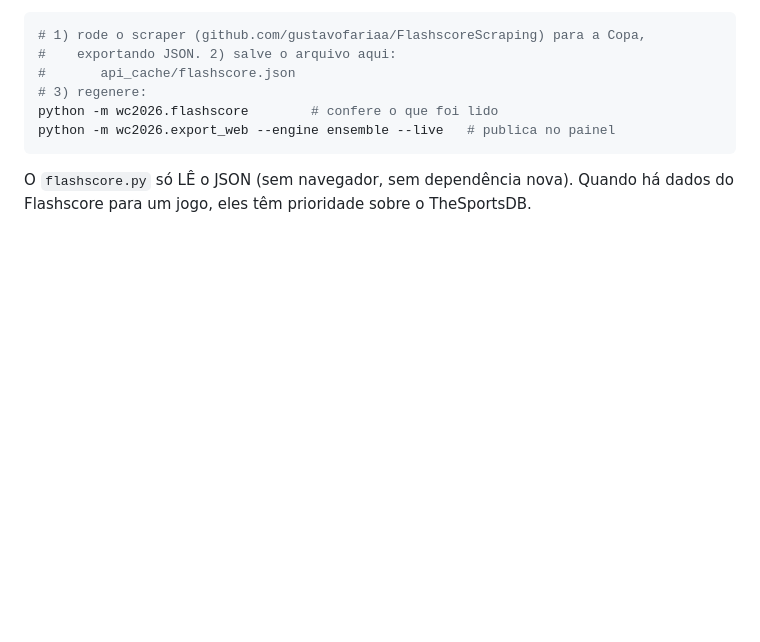
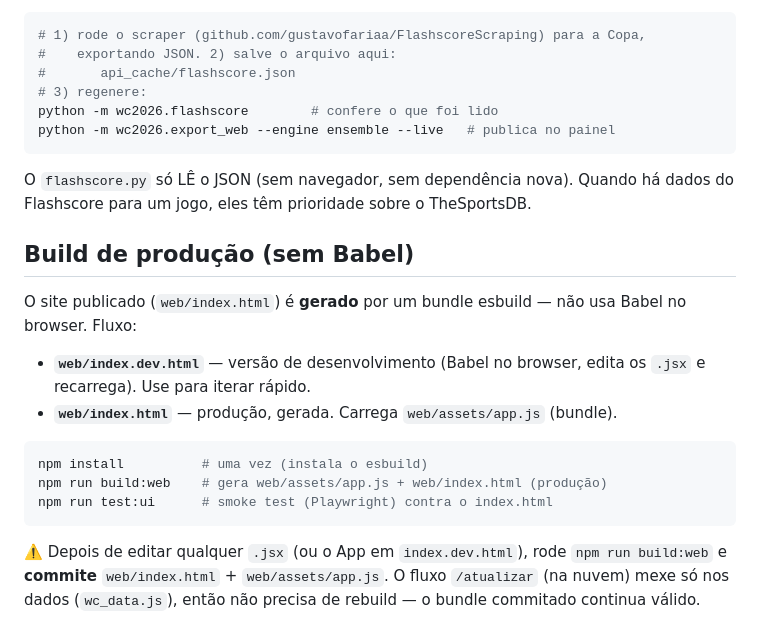
Before and after one commit to Verax12/copa2026, a Markdown page: web/README.md, the part around the change. Drawn GitHub-style; blank space fills up the shorter version.

Commit message:
docs: instruções do build de produção (web/README)
Co-Authored-By: Claude Opus 4.8 (1M context) <noreply@anthropic.com>

````diff
--- a/web/README.md
+++ b/web/README.md
@@ -77,3 +77,23 @@ python -m wc2026.export_web --engine ensemble --live   # publica no painel
 
 O `flashscore.py` só LÊ o JSON (sem navegador, sem dependência nova). Quando há
 dados do Flashscore para um jogo, eles têm prioridade sobre o TheSportsDB.
+
+## Build de produção (sem Babel)
+
+O site publicado (`web/index.html`) é **gerado** por um bundle esbuild — não usa
+Babel no browser. Fluxo:
+
+- **`web/index.dev.html`** — versão de desenvolvimento (Babel no browser, edita os
+  `.jsx` e recarrega). Use para iterar rápido.
+- **`web/index.html`** — produção, gerada. Carrega `web/assets/app.js` (bundle).
+
+```bash
+npm install          # uma vez (instala o esbuild)
+npm run build:web    # gera web/assets/app.js + web/index.html (produção)
+npm run test:ui      # smoke test (Playwright) contra o index.html
+```
+
+⚠️ Depois de editar qualquer `.jsx` (ou o App em `index.dev.html`), rode
+`npm run build:web` e **commite** `web/index.html` + `web/assets/app.js`. O fluxo
+`/atualizar` (na nuvem) mexe só nos dados (`wc_data.js`), então não precisa de
+rebuild — o bundle commitado continua válido.
````
